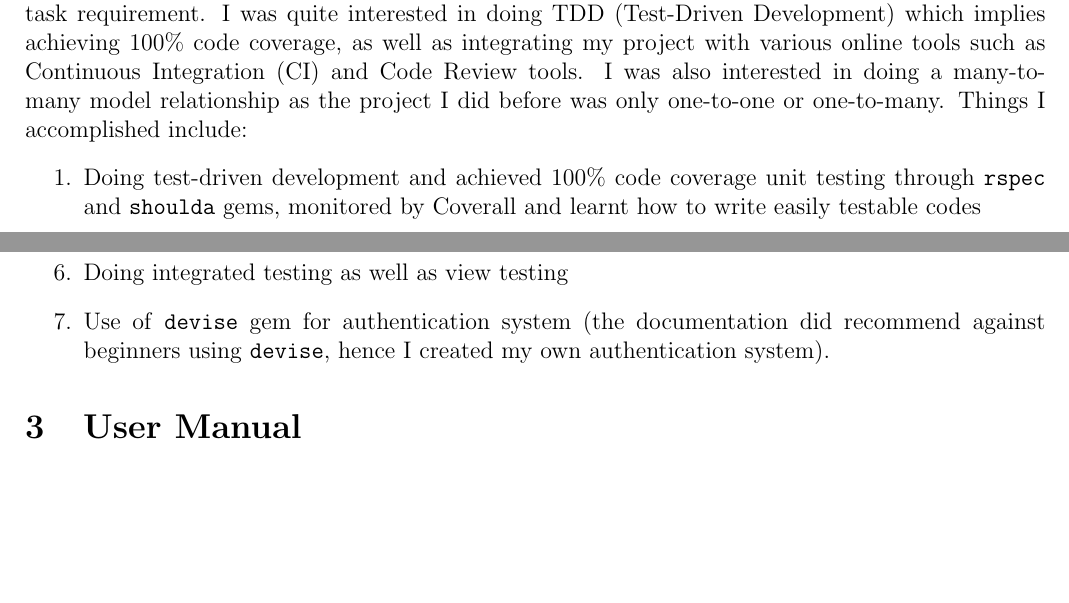
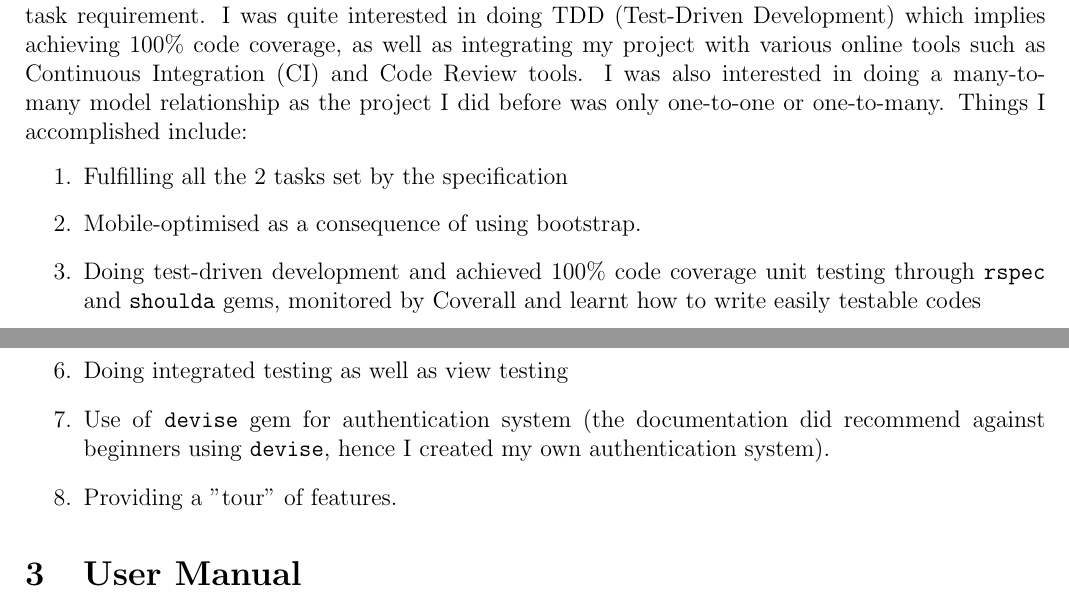
Before and after one commit to indocomsoft/cvwo-assignment-2017, a LaTeX document (FinalSubmission.tex): two parts of pages 1 and 2 of 3, joined at a grey line, cut so that both start at the same text, the shorter picture padded with empty space. Compiled offline with pdfLaTeX.

Commit message:
Updated write-up

```diff
--- a/FinalSubmission.tex
+++ b/FinalSubmission.tex
@@ -11,6 +11,8 @@
 	\section{Accomplishments}
 		Throughout Semester 1, I have been learning Ruby on Rails in my Co-Curricular Activity (CCA). As such, I already have some basics, so I decided to set further goals, more than specified in the task requirement. I was quite interested in doing TDD (Test-Driven Development) which implies achieving 100\% code coverage, as well as integrating my project with various online tools such as Continuous Integration (CI) and Code Review tools. I was also interested in doing a many-to-many model relationship as the project I did before was only one-to-one or one-to-many. Things I accomplished include:
 		\begin{enumerate}
+			\item Fulfilling all the 2 tasks set by the specification
+			\item Mobile-optimised as a consequence of using bootstrap.
 			\item Doing test-driven development and achieved 100\% code coverage unit testing through \texttt{rspec} and \texttt{shoulda} gems, monitored by Coverall and learnt how to write easily testable codes
 			\item Set up Continuous Integration (CircleCI) and Code Review (CodeClimate), and deployed to Heroku on a custom domain at \url{http://cvwo.indocomsoft.com}
 			\item Linted my ruby code using \texttt{rubocop} gem
@@ -27,6 +29,7 @@
 			\item Porting views to HAML so that it could be easily linted.
 			\item Doing integrated testing as well as view testing
 			\item Use of \texttt{devise} gem for authentication system (the documentation did recommend against beginners using \texttt{devise}, hence I created my own authentication system).
+			\item Providing a "tour" of features.
 		\end{enumerate}
 	\section{User Manual}
 		The user interface is designed to be as intuitive as possible, but there might be some features that are not very obvious, do look out for those!
```
Also changed, not shown: FinalSubmission.pdf.
